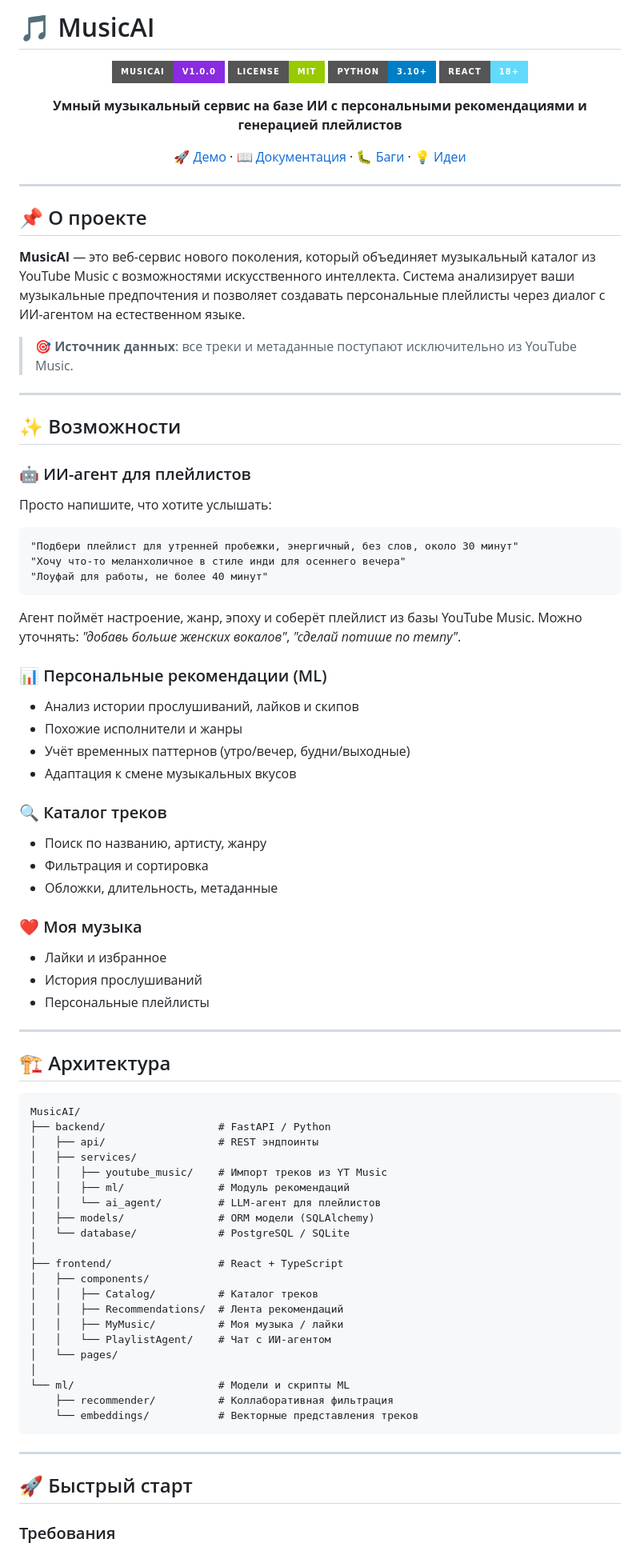
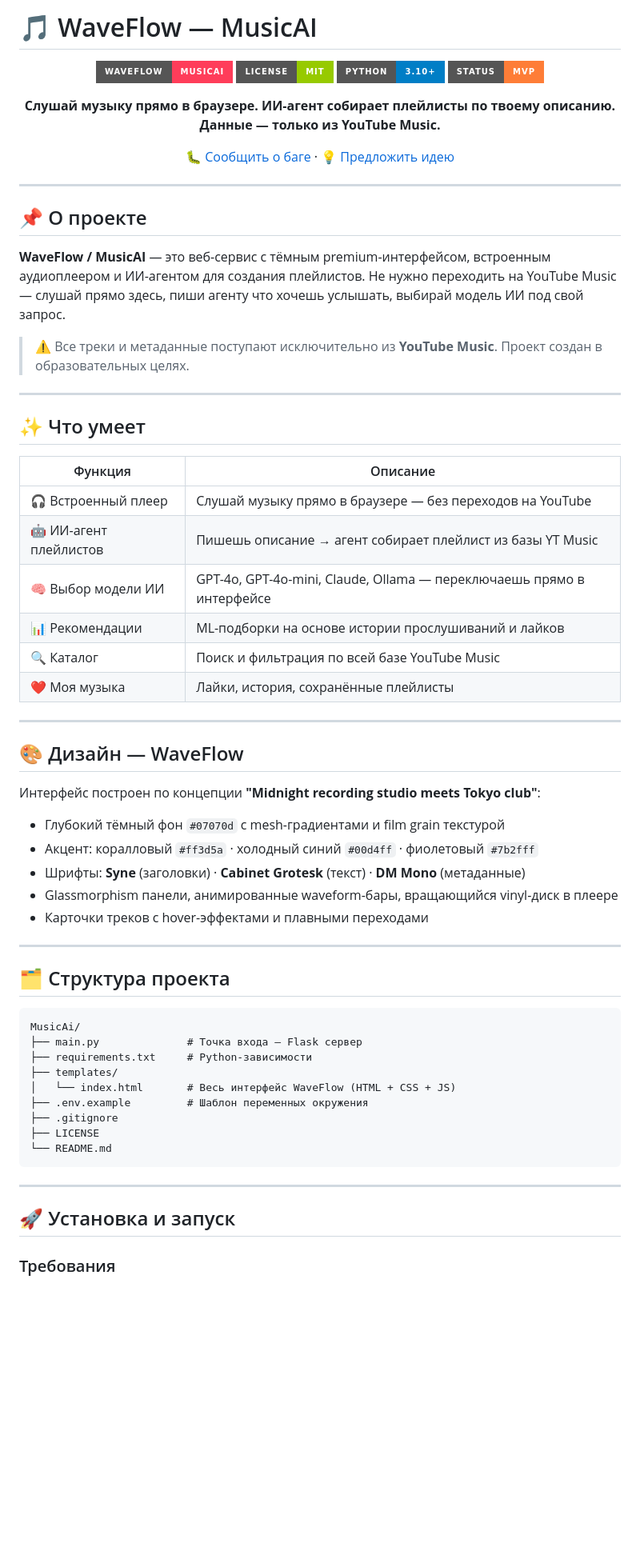
Before and after one commit to broimdead89-spec/MusicAi, a Markdown page: README.md, the part around one of its changes. Shown at 80% size. Rendered like a GitHub page; badges without logos; blank space fills up the shorter version.

Commit message:
Rename project to WaveFlow and update README
Updated project name and description, added new badges and features.

````diff
--- a/README.md
+++ b/README.md
@@ -1,15 +1,15 @@
-# 🎵 MusicAI
+# 🎵 WaveFlow — MusicAI
 
 <div align="center">
 
-![MusicAI Banner](https://img.shields.io/badge/MusicAI-v1.0.0-blueviolet?style=for-the-badge&logo=music&logoColor=white)
+![WaveFlow](https://img.shields.io/badge/WaveFlow-MusicAI-ff3d5a?style=for-the-badge&logo=music&logoColor=white)
 ![License](https://img.shields.io/badge/License-MIT-green?style=for-the-badge)
-![Python](https://img.shields.io/badge/Python-3.10+-blue?style=for-the-badge&logo=python)
-![React](https://img.shields.io/badge/React-18+-61DAFB?style=for-the-badge&logo=react)
+![Python](https://img.shields.io/badge/Python-3.10+-blue?style=for-the-badge&logo=python&logoColor=white)
+![Status](https://img.shields.io/badge/Status-MVP-orange?style=for-the-badge)
 
-**Умный музыкальный сервис на базе ИИ с персональными рекомендациями и генерацией плейлистов**
+**Слушай музыку прямо в браузере. ИИ-агент собирает плейлисты по твоему описанию. Данные — только из YouTube Music.**
 
-[🚀 Демо](#) · [📖 Документация](#документация) · [🐛 Баги](../../issues) · [💡 Идеи](../../issues)
+[🐛 Сообщить о баге](../../issues) · [💡 Предложить идею](../../issues)
 
 </div>
 
@@ -17,69 +17,53 @@
 
 ## 📌 О проекте
 
-**MusicAI** — это веб-сервис нового поколения, который объединяет музыкальный каталог из YouTube Music с возможностями искусственного интеллекта. Система анализирует ваши музыкальные предпочтения и позволяет создавать персональные плейлисты через диалог с ИИ-агентом на естественном языке.
+**WaveFlow / MusicAI** — это веб-сервис с тёмным premium-интерфейсом, встроенным аудиоплеером и ИИ-агентом для создания плейлистов. Не нужно переходить на YouTube Music — слушай прямо здесь, пиши агенту что хочешь услышать, выбирай модель ИИ под свой запрос.
 
-> 🎯 **Источник данных**: все треки и метаданные поступают исключительно из YouTube Music.
+> ⚠️ Все треки и метаданные поступают исключительно из **YouTube Music**. Проект создан в образовательных целях.
 
 ---
 
-## ✨ Возможности
+## ✨ Что умеет
 
-### 🤖 ИИ-агент для плейлистов
-Просто напишите, что хотите услышать:
-```
-"Подбери плейлист для утренней пробежки, энергичный, без слов, около 30 минут"
-"Хочу что-то меланхоличное в стиле инди для осеннего вечера"
-"Лоуфай для работы, не более 40 минут"
-```
-Агент поймёт настроение, жанр, эпоху и соберёт плейлист из базы YouTube Music. Можно уточнять: *"добавь больше женских вокалов"*, *"сделай потише по темпу"*.
-
-### 📊 Персональные рекомендации (ML)
-- Анализ истории прослушиваний, лайков и скипов
-- Похожие исполнители и жанры
-- Учёт временных паттернов (утро/вечер, будни/выходные)
-- Адаптация к смене музыкальных вкусов
-
-### 🔍 Каталог треков
-- Поиск по названию, артисту, жанру
-- Фильтрация и сортировка
-- Обложки, длительность, метаданные
-
-### ❤️ Моя музыка
-- Лайки и избранное
-- История прослушиваний
-- Персональные плейлисты
+| Функция | Описание |
+|---|---|
+| 🎧 Встроенный плеер | Слушай музыку прямо в браузере — без переходов на YouTube |
+| 🤖 ИИ-агент плейлистов | Пишешь описание → агент собирает плейлист из базы YT Music |
+| 🧠 Выбор модели ИИ | GPT-4o, GPT-4o-mini, Claude, Ollama — переключаешь прямо в интерфейсе |
+| 📊 Рекомендации | ML-подборки на основе истории прослушиваний и лайков |
+| 🔍 Каталог | Поиск и фильтрация по всей базе YouTube Music |
+| ❤️ Моя музыка | Лайки, история, сохранённые плейлисты |
 
 ---
 
-## 🏗️ Архитектура
+## 🎨 Дизайн — WaveFlow
+
+Интерфейс построен по концепции **"Midnight recording studio meets Tokyo club"**:
+
+- Глубокий тёмный фон `#07070d` с mesh-градиентами и film grain текстурой
+- Акцент: коралловый `#ff3d5a` · холодный синий `#00d4ff` · фиолетовый `#7b2fff`
+- Шрифты: **Syne** (заголовки) · **Cabinet Grotesk** (текст) · **DM Mono** (метаданные)
+- Glassmorphism панели, анимированные waveform-бары, вращающийся vinyl-диск в плеере
+- Карточки треков с hover-эффектами и плавными переходами
+
+---
+
+## 🗂️ Структура проекта
 
 ```
-MusicAI/
-├── backend/                  # FastAPI / Python
-│   ├── api/                  # REST эндпоинты
-│   ├── services/
-│   │   ├── youtube_music/    # Импорт треков из YT Music
-│   │   ├── ml/               # Модуль рекомендаций
-│   │   └── ai_agent/         # LLM-агент для плейлистов
-│   ├── models/               # ORM модели (SQLAlchemy)
-│   └── database/             # PostgreSQL / SQLite
-│
-├── frontend/                 # React + TypeScript
-│   ├── components/
-│   │   ├── Catalog/          # Каталог треков
-│   │   ├── Recommendations/  # Лента рекомендаций
-│   │   ├── MyMusic/          # Моя музыка / лайки
-│   │   └── PlaylistAgent/    # Чат с ИИ-агентом
-│   └── pages/
-│
-└── ml/                       # Модели и скрипты ML
-    ├── recommender/          # Коллаборативная фильтрация
-    └── embeddings/           # Векторные представления треков
+MusicAi/
+├── main.py              # Точка входа — Flask сервер
+├── requirements.txt     # Python-зависимости
+├── templates/
+│   └── index.html       # Весь интерфейс WaveFlow (HTML + CSS + JS)
+├── .env.example         # Шаблон переменных окружения
+├── .gitignore
+├── LICENSE
+└── README.md
 ```
 
 ---
 
-## 🚀 Быстрый старт
+## 🚀 Установка и запуск
 
 ### Требования
````
Also changed, not shown: other parts of README.md (+113 -61 lines).
